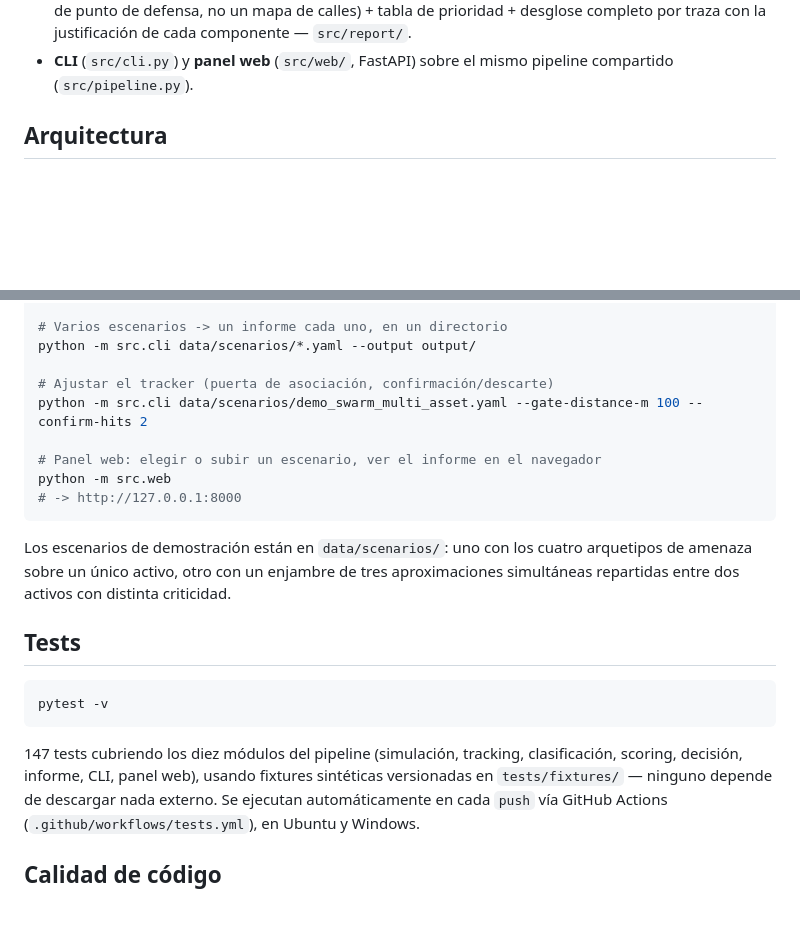
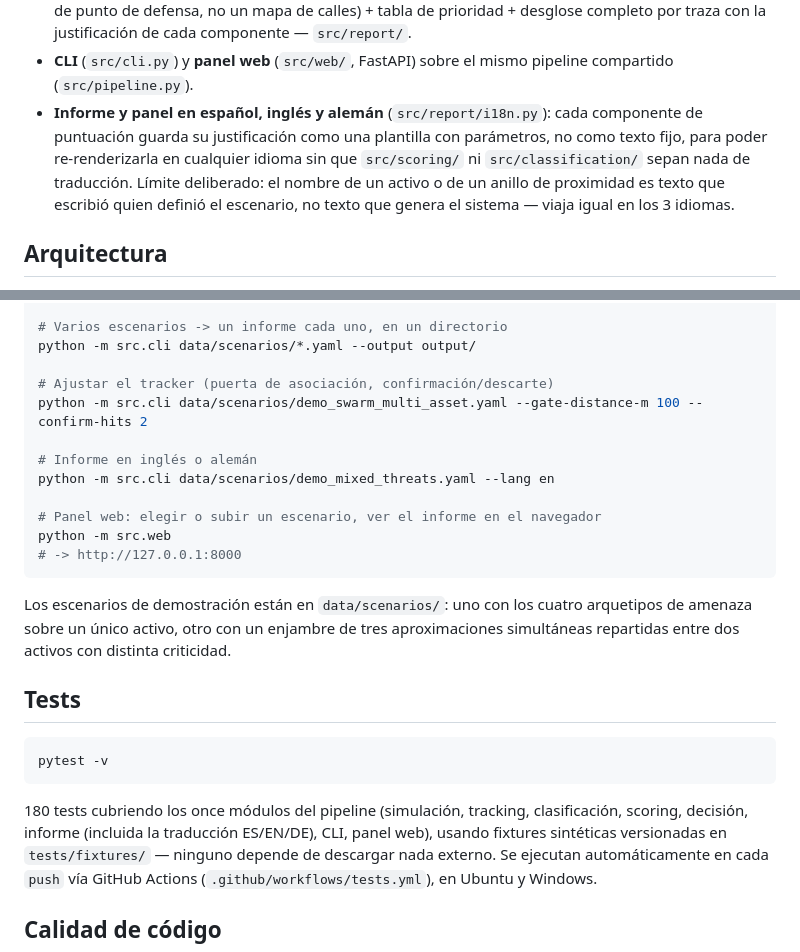
Before and after one commit to alberto-navas/cuas-threat-triage, a Markdown page: README.md, 2 parts joined by grey strips. Drawn GitHub-style; blank space fills up the shorter version.

Commit message:
Document ES/EN/DE localization in the README

````diff
--- a/README.md
+++ b/README.md
@@ -66,6 +66,13 @@ operativo real).
   cada componente — `src/report/`.
 - **CLI** (`src/cli.py`) y **panel web** (`src/web/`, FastAPI) sobre el
   mismo pipeline compartido (`src/pipeline.py`).
+- **Informe y panel en español, inglés y alemán** (`src/report/i18n.py`):
+  cada componente de puntuación guarda su justificación como una plantilla
+  con parámetros, no como texto fijo, para poder re-renderizarla en
+  cualquier idioma sin que `src/scoring/` ni `src/classification/` sepan
+  nada de traducción. Límite deliberado: el nombre de un activo o de un
+  anillo de proximidad es texto que escribió quien definió el escenario,
+  no texto que genera el sistema — viaja igual en los 3 idiomas.
 
 ## Arquitectura
 
@@ -126,6 +133,9 @@ python -m src.cli data/scenarios/*.yaml --output output/
 # Ajustar el tracker (puerta de asociación, confirmación/descarte)
 python -m src.cli data/scenarios/demo_swarm_multi_asset.yaml --gate-distance-m 100 --confirm-hits 2
 
+# Informe en inglés o alemán
+python -m src.cli data/scenarios/demo_mixed_threats.yaml --lang en
+
 # Panel web: elegir o subir un escenario, ver el informe en el navegador
 python -m src.web
 # -> http://127.0.0.1:8000
@@ -142,8 +152,9 @@ criticidad.
 pytest -v
 ```
 
-147 tests cubriendo los diez módulos del pipeline (simulación, tracking,
-clasificación, scoring, decisión, informe, CLI, panel web), usando
+180 tests cubriendo los once módulos del pipeline (simulación, tracking,
+clasificación, scoring, decisión, informe (incluida la traducción ES/EN/DE),
+CLI, panel web), usando
 fixtures sintéticas versionadas en `tests/fixtures/` — ninguno depende de
 descargar nada externo. Se ejecutan automáticamente en cada `push` vía
 GitHub Actions (`.github/workflows/tests.yml`), en Ubuntu y Windows.
````
Also changed, not shown: README.en.md (+13 -2 lines).
